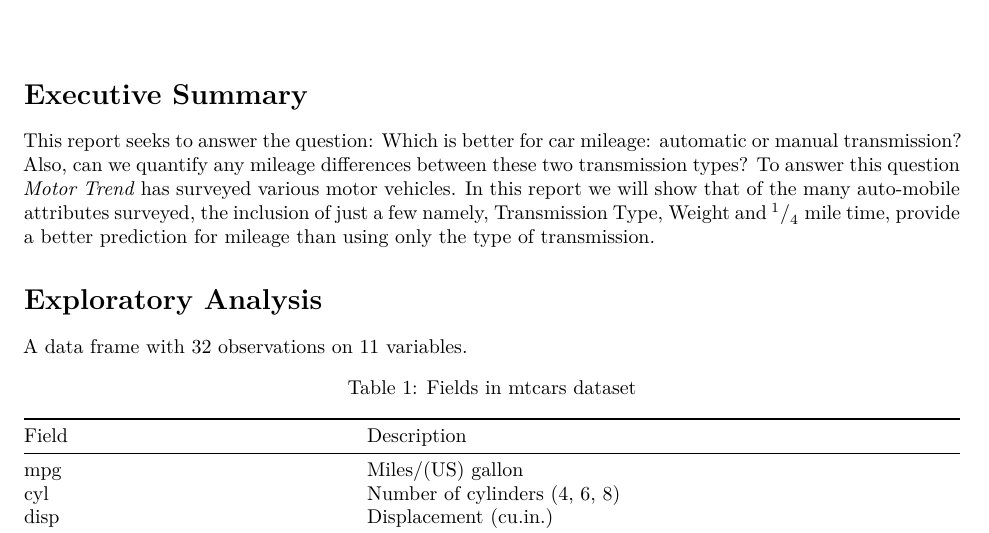
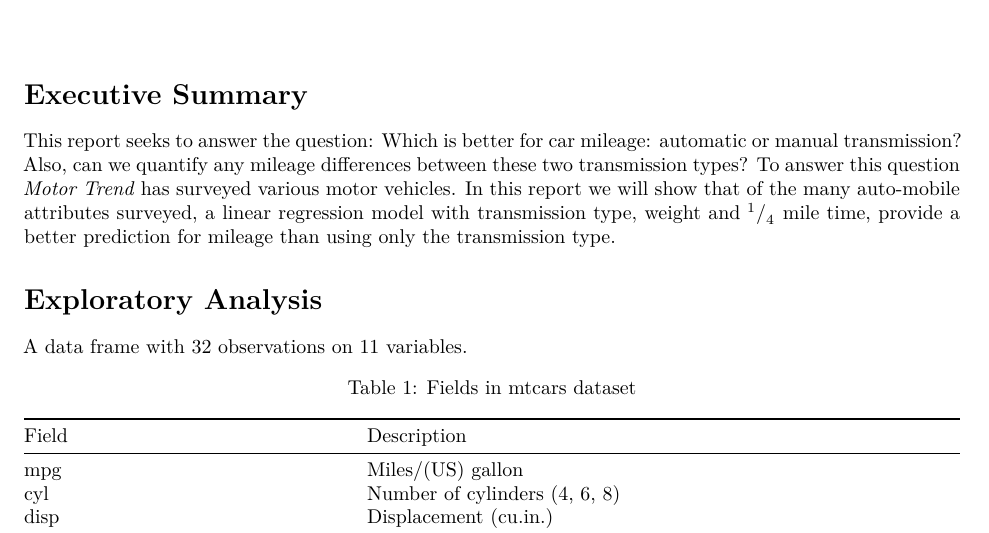
Before and after one commit to frankhjung/regmods-project, an R Markdown document (project.Rmd): part of page 1 of 3, cut so that both start at the same text. Rendered offline with R 4.5, knitr and Pandoc, then LaTeX, with nearby package versions.

Commit message:
update executive summary

````diff
--- a/project.Rmd
+++ b/project.Rmd
@@ -16,9 +16,9 @@ This report seeks to answer the question: Which is better for car mileage:
 automatic or manual transmission? Also, can we quantify any mileage differences
 between these two transmission types? To answer this question _Motor Trend_ has
 surveyed various motor vehicles. In this report we will show that of the many
-auto-mobile attributes surveyed, the inclusion of just a few namely,
-Transmission Type, Weight and $^1/_4$ mile time, provide a better prediction for
-mileage than using only the type of transmission.
+auto-mobile attributes surveyed, a linear regression model with transmission
+type, weight and $^1/_4$ mile time, provide a better prediction for mileage than
+using only the transmission type.
 
 ```{r setoptions, echo=FALSE}
 require(knitr, quietly = TRUE)
````
